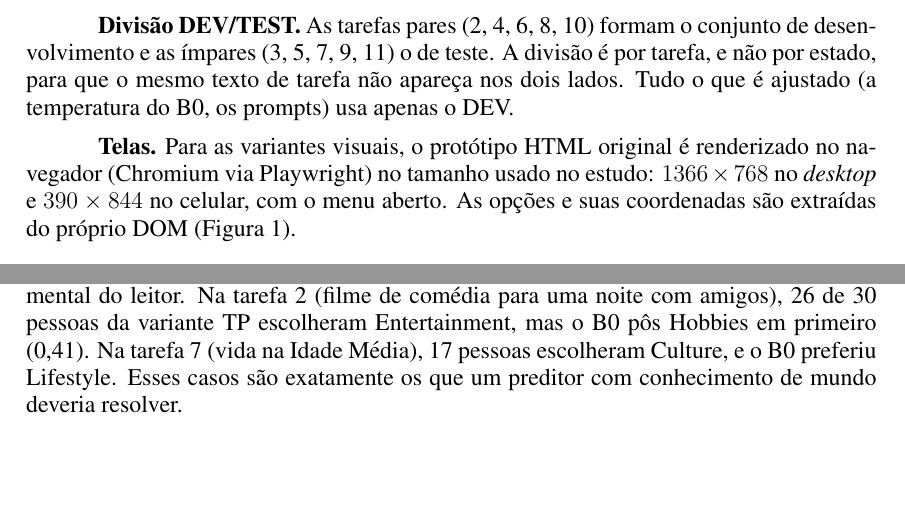
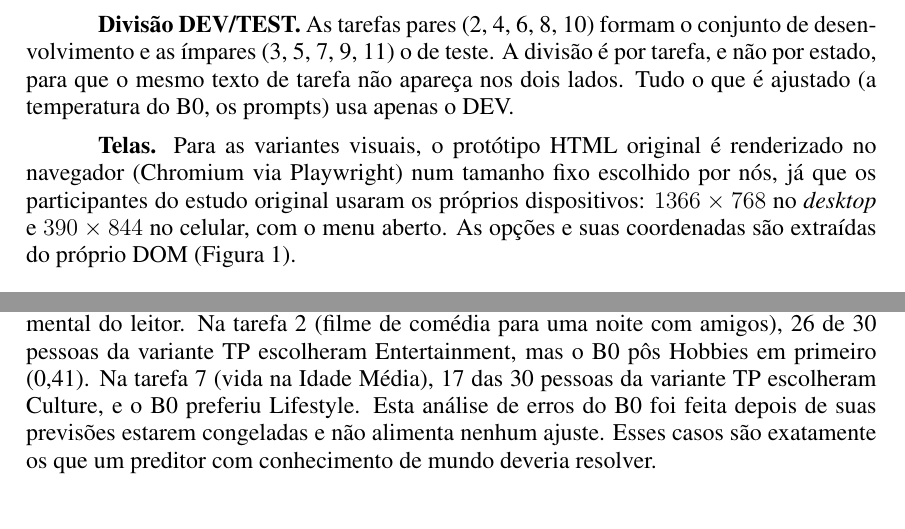
Before and after one commit to L42Matheus/ai-cogwalk, a LaTeX paper (projeto-nav-latex-sbc/paper_ai_cogwalk_nav.tex): two parts of pages 8 and 15 of 24, joined at a grey line, cut so that both start at the same text, the shorter picture padded with empty space. Compiled offline with pdfLaTeX.

Commit message:
Paper NAV: correções de revisão (viewport, referência entre variantes, análise de erros do B0)

```diff
--- a/projeto-nav-latex-sbc/paper_ai_cogwalk_nav.tex
+++ b/projeto-nav-latex-sbc/paper_ai_cogwalk_nav.tex
@@ -263,7 +263,7 @@ Cada combinação de variante e tarefa vira um estado: $6\times10=60$ estados, c
 
 \textbf{Divisão DEV/TEST.} As tarefas pares (2, 4, 6, 8, 10) formam o conjunto de desenvolvimento e as ímpares (3, 5, 7, 9, 11) o de teste. A divisão é por tarefa, e não por estado, para que o mesmo texto de tarefa não apareça nos dois lados. Tudo o que é ajustado (a temperatura do B0, os prompts) usa apenas o DEV.
 
-\textbf{Telas.} Para as variantes visuais, o protótipo HTML original é renderizado no navegador (Chromium via Playwright) no tamanho usado no estudo: $1366\times768$ no \textit{desktop} e $390\times844$ no celular, com o menu aberto. As opções e suas coordenadas são extraídas do próprio DOM (Figura~\ref{fig:telas}).
+\textbf{Telas.} Para as variantes visuais, o protótipo HTML original é renderizado no navegador (Chromium via Playwright) num tamanho fixo escolhido por nós, já que os participantes do estudo original usaram os próprios dispositivos: $1366\times768$ no \textit{desktop} e $390\times844$ no celular, com o menu aberto. As opções e suas coordenadas são extraídas do próprio DOM (Figura~\ref{fig:telas}).
 
 \begin{figure}[ht]
 \centering
@@ -554,7 +554,7 @@ A Figura~\ref{fig:variantes} mostra a JSD por variante. Como o B0 só usa texto,
 \label{fig:variantes}
 \end{figure}
 
-\textbf{Onde o B0 erra.} O B0 segue a semelhança literal entre palavras, não o modelo mental do leitor. Na tarefa 2 (filme de comédia para uma noite com amigos), 26 de 30 pessoas da variante TP escolheram Entertainment, mas o B0 pôs Hobbies em primeiro (0,41). Na tarefa 7 (vida na Idade Média), 17 pessoas escolheram Culture, e o B0 preferiu Lifestyle. Esses casos são exatamente os que um preditor com conhecimento de mundo deveria resolver.
+\textbf{Onde o B0 erra.} O B0 segue a semelhança literal entre palavras, não o modelo mental do leitor. Na tarefa 2 (filme de comédia para uma noite com amigos), 26 de 30 pessoas da variante TP escolheram Entertainment, mas o B0 pôs Hobbies em primeiro (0,41). Na tarefa 7 (vida na Idade Média), 17 das 30 pessoas da variante TP escolheram Culture, e o B0 preferiu Lifestyle. Esta análise de erros do B0 foi feita depois de suas previsões estarem congeladas e não alimenta nenhum ajuste. Esses casos são exatamente os que um preditor com conhecimento de mundo deveria resolver.
 
 \subsection{Piloto pequeno com LLMs}
 \label{sec:piloto}
```
Also changed, not shown: projeto-nav-latex-sbc/paper_ai_cogwalk_nav.pdf, projeto-nav-latex-sbc/paper_ai_cogwalk_nav.tex (6 more changed lines).
